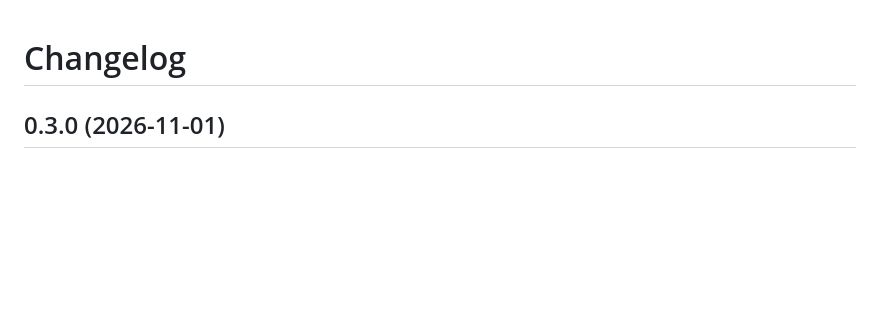
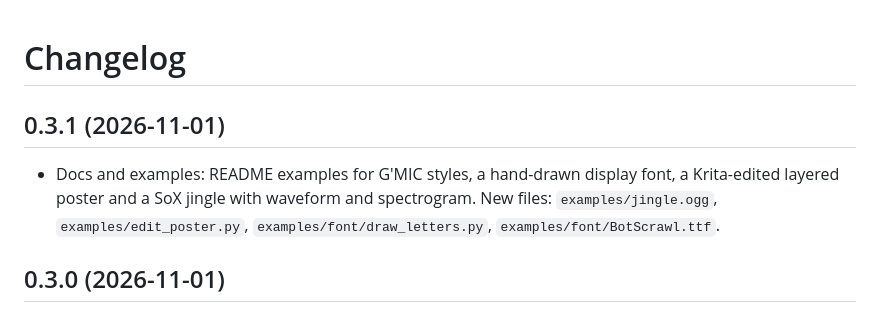
Before and after one commit to SnazzyGaz/bot-creative-toolkit, a Markdown page: CHANGELOG.md, the part around the change. GitHub-like rendering; blank space fills up the shorter version.

```diff
--- a/CHANGELOG.md
+++ b/CHANGELOG.md
@@ -1,4 +1,10 @@
 # Changelog
+
+## 0.3.1 (2026-11-01)
+
+- Docs and examples: README examples for G'MIC styles, a hand-drawn display font, a Krita-edited layered poster and
+  a SoX jingle with waveform and spectrogram. New files: `examples/jingle.ogg`, `examples/edit_poster.py`,
+  `examples/font/draw_letters.py`, `examples/font/BotScrawl.ttf`.
 
 ## 0.3.0 (2026-11-01)
 
```
Also changed, not shown: README.md (+66 -0 lines), docs/images/example_font_specimen.png (added), docs/images/example_fx_strip.jpg (added), docs/images/example_jingle_spectrogram.jpg (added), docs/images/example_jingle_wave.png (added), docs/images/example_krita_poster.jpg (added), 4 other files.
